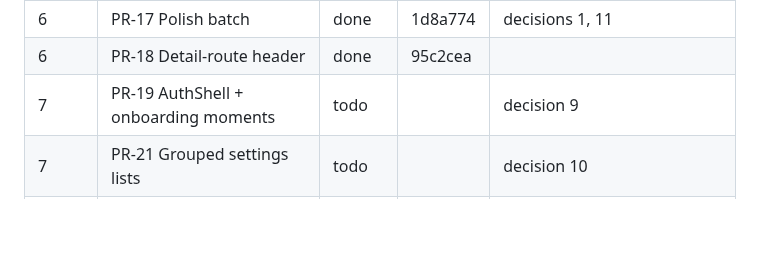
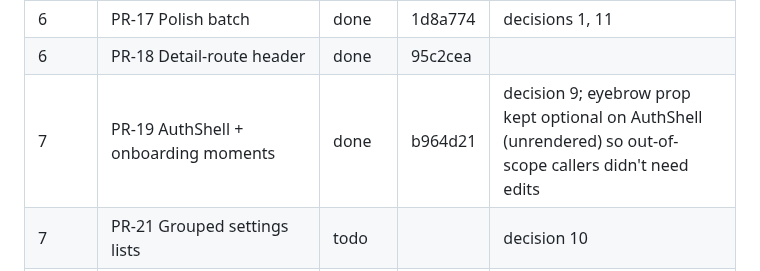
Before and after one commit to KeshavPeri/biz, a Markdown page: docs/ui-audit/REMEDIATION-PROGRESS.md, the part around the change. Drawn GitHub-style; blank space fills up the shorter version.

Commit message:
docs(ui-audit): mark PR-19 done
Co-Authored-By: Claude Sonnet 5 <noreply@anthropic.com>

```diff
--- a/docs/ui-audit/REMEDIATION-PROGRESS.md
+++ b/docs/ui-audit/REMEDIATION-PROGRESS.md
@@ -23,7 +23,7 @@ Status values: todo · in progress · done · blocked (reason).
 | 6 | PR-23 Type sweep auth/onboarding/media-kit | done | 552f003 | |
 | 6 | PR-17 Polish batch | done | 1d8a774 | decisions 1, 11 |
 | 6 | PR-18 Detail-route header | done | 95c2cea | |
-| 7 | PR-19 AuthShell + onboarding moments | todo | | decision 9 |
+| 7 | PR-19 AuthShell + onboarding moments | done | b964d21 | decision 9; eyebrow prop kept optional on AuthShell (unrendered) so out-of-scope callers didn't need edits |
 | 7 | PR-21 Grouped settings lists | todo | | decision 10 |
 | 8 | PR-22 Media-kit editors + hero | todo | | |
 | 9 | PR-10 Red-tint sweep + stage pills | todo | | decisions 3, 5 |
```
